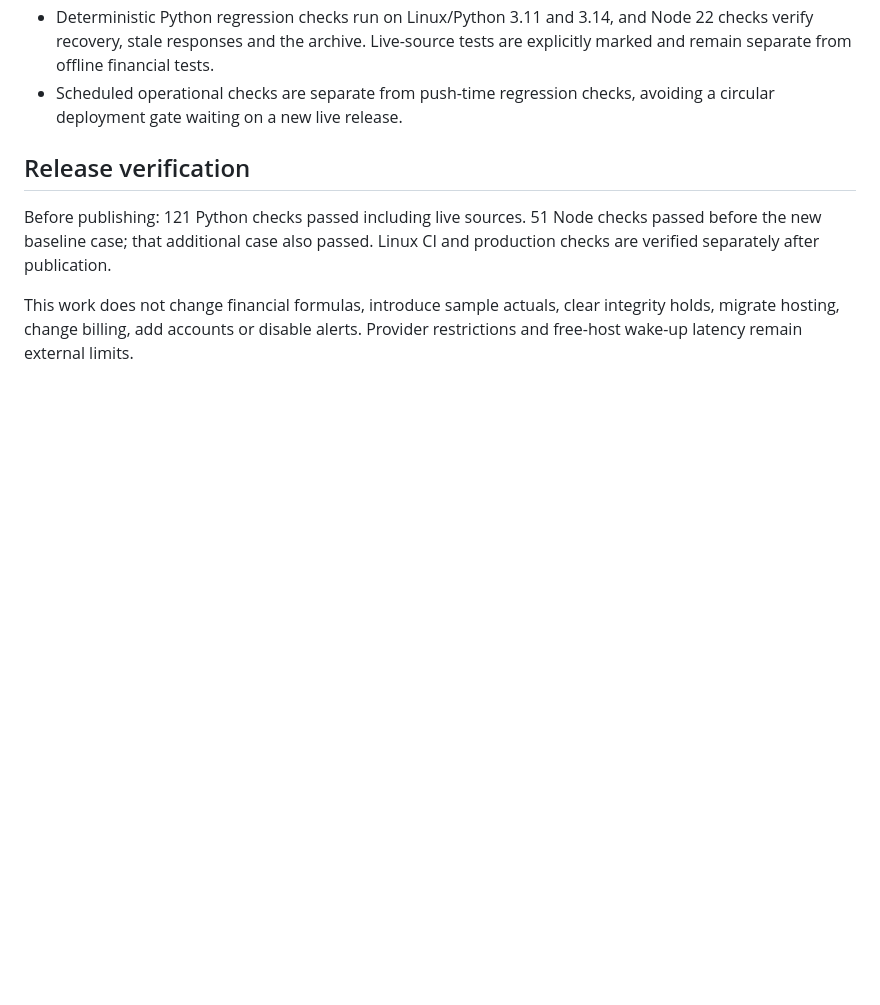
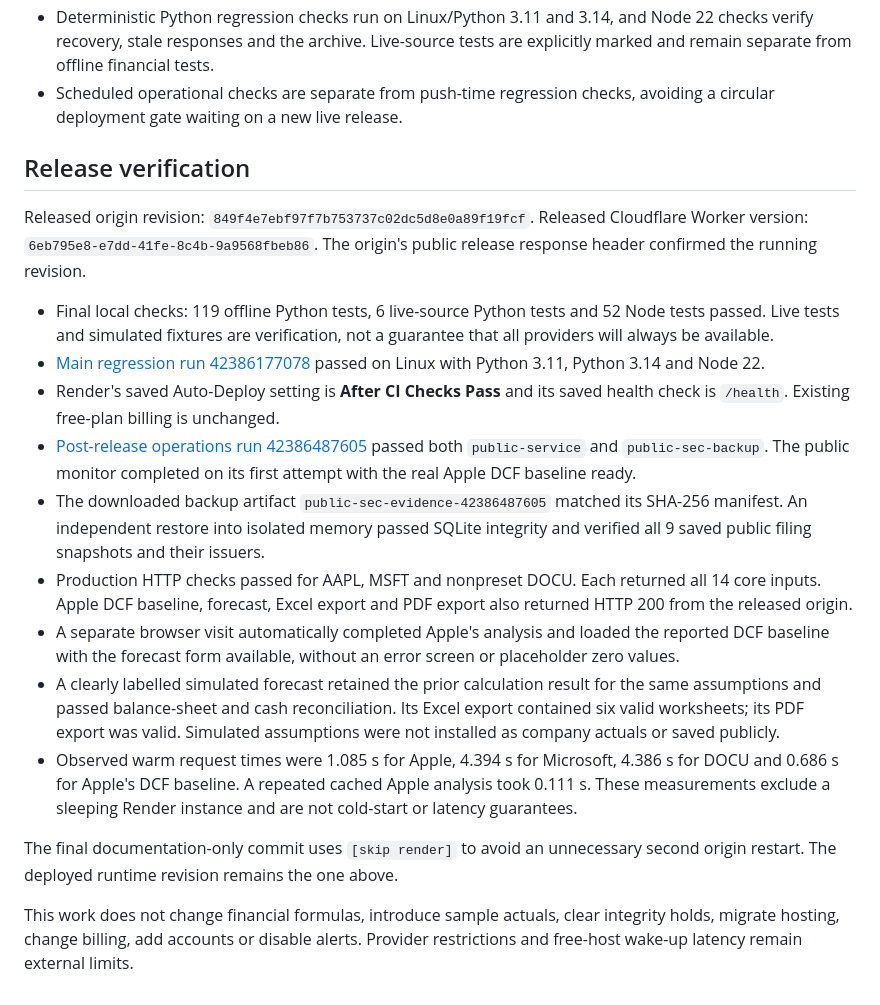
Before and after one commit to tareklawand/statementiq, a Markdown page: docs/reliability-20261107.md, the part around the change. Rendered like a GitHub page; blank space fills up the shorter version.

Commit message:
docs: record verified reliability release [skip render]

```diff
--- a/docs/reliability-20261107.md
+++ b/docs/reliability-20261107.md
@@ -50,9 +50,40 @@ that a transient restriction is permanently eliminated.
 
 ## Release verification
 
-Before publishing: 121 Python checks passed including live sources. 51 Node
-checks passed before the new baseline case; that additional case also passed.
-Linux CI and production checks are verified separately after publication.
+Released origin revision: `849f4e7ebf97f7b753737c02dc5d8e0a89f19fcf`.
+Released Cloudflare Worker version: `6eb795e8-e7dd-41fe-8c4b-9a9568fbeb86`.
+The origin's public release response header confirmed the running revision.
+
+- Final local checks: 119 offline Python tests, 6 live-source Python tests and
+  52 Node tests passed. Live tests and simulated fixtures are verification, not
+  a guarantee that all providers will always be available.
+- [Main regression run 42386177078](https://github.com/tareklawand/statementiq/actions/runs/42386177078)
+  passed on Linux with Python 3.11, Python 3.14 and Node 22.
+- Render's saved Auto-Deploy setting is **After CI Checks Pass** and its saved
+  health check is `/health`. Existing free-plan billing is unchanged.
+- [Post-release operations run 42386487605](https://github.com/tareklawand/statementiq/actions/runs/42386487605)
+  passed both `public-service` and `public-sec-backup`. The public monitor
+  completed on its first attempt with the real Apple DCF baseline ready.
+- The downloaded backup artifact `public-sec-evidence-42386487605` matched its
+  SHA-256 manifest. An independent restore into isolated memory passed SQLite
+  integrity and verified all 9 saved public filing snapshots and their issuers.
+- Production HTTP checks passed for AAPL, MSFT and nonpreset DOCU. Each returned
+  all 14 core inputs. Apple DCF baseline, forecast, Excel export and PDF export
+  also returned HTTP 200 from the released origin.
+- A separate browser visit automatically completed Apple's analysis and loaded
+  the reported DCF baseline with the forecast form available, without an error
+  screen or placeholder zero values.
+- A clearly labelled simulated forecast retained the prior calculation result
+  for the same assumptions and passed balance-sheet and cash reconciliation.
+  Its Excel export contained six valid worksheets; its PDF export was valid.
+  Simulated assumptions were not installed as company actuals or saved publicly.
+- Observed warm request times were 1.085 s for Apple, 4.394 s for Microsoft,
+  4.386 s for DOCU and 0.686 s for Apple's DCF baseline. A repeated cached Apple
+  analysis took 0.111 s. These measurements exclude a sleeping Render instance
+  and are not cold-start or latency guarantees.
+
+The final documentation-only commit uses `[skip render]` to avoid an unnecessary
+second origin restart. The deployed runtime revision remains the one above.
 
 This work does not change financial formulas, introduce sample actuals, clear
 integrity holds, migrate hosting, change billing, add accounts or disable alerts.
```
